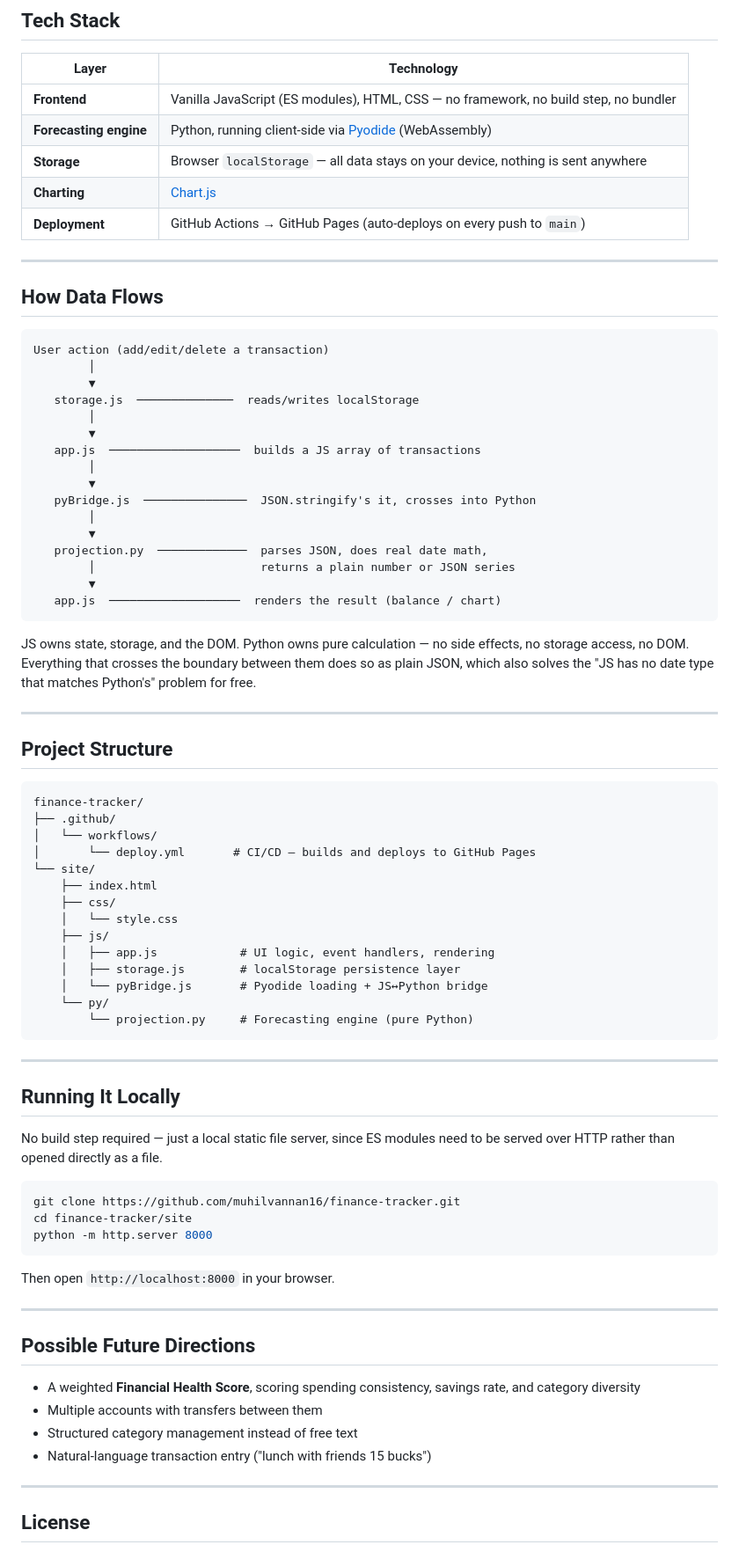
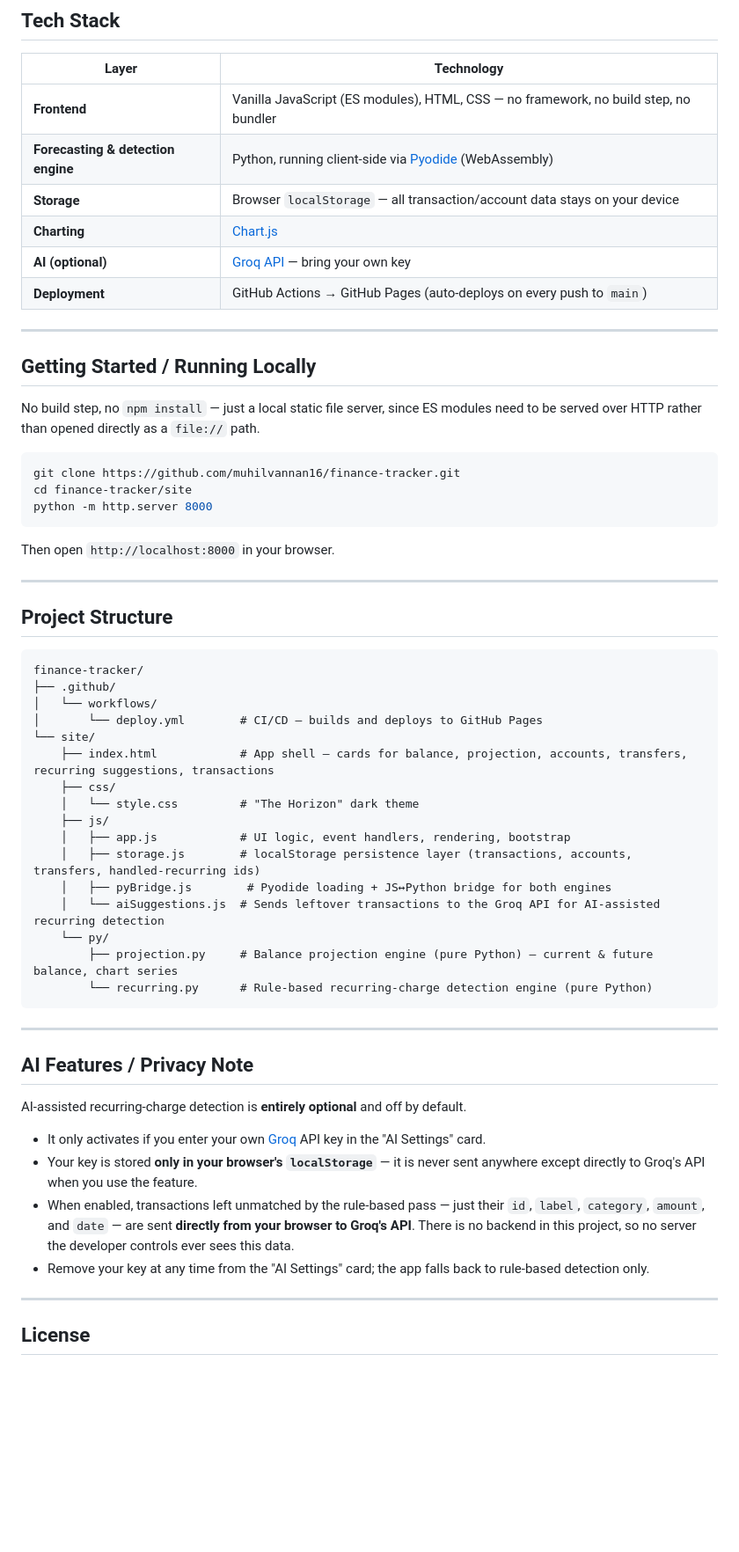
Before and after one commit to muhilvannan16/finance-tracker, a Markdown page: README.md, the part around one of its changes. Shown at 88% size. Drawn GitHub-style; blank space fills up the shorter version.

````diff
--- a/README.md
+++ b/README.md
@@ -50,62 +71,17 @@ A few of the harder problems this engine solves correctly:
 | Layer | Technology |
 |---|---|
 | **Frontend** | Vanilla JavaScript (ES modules), HTML, CSS — no framework, no build step, no bundler |
-| **Forecasting engine** | Python, running client-side via [Pyodide](https://pyodide.org/) (WebAssembly) |
-| **Storage** | Browser `localStorage` — all data stays on your device, nothing is sent anywhere |
+| **Forecasting & detection engine** | Python, running client-side via [Pyodide](https://pyodide.org/) (WebAssembly) |
+| **Storage** | Browser `localStorage` — all transaction/account data stays on your device |
 | **Charting** | [Chart.js](https://www.chartjs.org/) |
+| **AI (optional)** | [Groq API](https://groq.com/) — bring your own key |
 | **Deployment** | GitHub Actions → GitHub Pages (auto-deploys on every push to `main`) |
 
 ---
 
-## How Data Flows
+## Getting Started / Running Locally
 
-```text
-User action (add/edit/delete a transaction)
-        │
-        ▼
-   storage.js  ──────────────  reads/writes localStorage
-        │
-        ▼
-   app.js  ───────────────────  builds a JS array of transactions
-        │
-        ▼
-   pyBridge.js  ───────────────  JSON.stringify's it, crosses into Python
-        │
-        ▼
-   projection.py  ─────────────  parses JSON, does real date math,
-        │                        returns a plain number or JSON series
-        ▼
-   app.js  ───────────────────  renders the result (balance / chart)
-```
-
-JS owns state, storage, and the DOM. Python owns pure calculation — no side effects, no storage access, no DOM. Everything that crosses the boundary between them does so as plain JSON, which also solves the "JS has no date type that matches Python's" problem for free.
-
----
-
-## Project Structure
-
-```text
-finance-tracker/
-├── .github/
-│   └── workflows/
-│       └── deploy.yml       # CI/CD — builds and deploys to GitHub Pages
-└── site/
-    ├── index.html
-    ├── css/
-    │   └── style.css
-    ├── js/
-    │   ├── app.js            # UI logic, event handlers, rendering
-    │   ├── storage.js        # localStorage persistence layer
-    │   └── pyBridge.js       # Pyodide loading + JS↔Python bridge
-    └── py/
-        └── projection.py     # Forecasting engine (pure Python)
-```
-
----
-
-## Running It Locally
-
-No build step required — just a local static file server, since ES modules need to be served over HTTP rather than opened directly as a file.
+No build step, no `npm install` — just a local static file server, since ES modules need to be served over HTTP rather than opened directly as a `file://` path.
 
 ```bash
 git clone https://github.com/muhilvannan16/finance-tracker.git
@@ -117,12 +93,37 @@ Then open `http://localhost:8000` in your browser.
 
 ---
 
-## Possible Future Directions
+## Project Structure
 
-- A weighted **Financial Health Score**, scoring spending consistency, savings rate, and category diversity
-- Multiple accounts with transfers between them
-- Structured category management instead of free text
-- Natural-language transaction entry ("lunch with friends 15 bucks")
+```text
+finance-tracker/
+├── .github/
+│   └── workflows/
+│       └── deploy.yml        # CI/CD — builds and deploys to GitHub Pages
+└── site/
+    ├── index.html            # App shell — cards for balance, projection, accounts, transfers, recurring suggestions, transactions
+    ├── css/
+    │   └── style.css         # "The Horizon" dark theme
+    ├── js/
+    │   ├── app.js            # UI logic, event handlers, rendering, bootstrap
+    │   ├── storage.js        # localStorage persistence layer (transactions, accounts, transfers, handled-recurring ids)
+    │   ├── pyBridge.js        # Pyodide loading + JS↔Python bridge for both engines
+    │   └── aiSuggestions.js  # Sends leftover transactions to the Groq API for AI-assisted recurring detection
+    └── py/
+        ├── projection.py     # Balance projection engine (pure Python) — current & future balance, chart series
+        └── recurring.py      # Rule-based recurring-charge detection engine (pure Python)
+```
+
+---
+
+## AI Features / Privacy Note
+
+AI-assisted recurring-charge detection is **entirely optional** and off by default.
+
+- It only activates if you enter your own [Groq](https://groq.com/) API key in the "AI Settings" card.
+- Your key is stored **only in your browser's `localStorage`** — it is never sent anywhere except directly to Groq's API when you use the feature.
+- When enabled, transactions left unmatched by the rule-based pass — just their `id`, `label`, `category`, `amount`, and `date` — are sent **directly from your browser to Groq's API**. There is no backend in this project, so no server the developer controls ever sees this data.
+- Remove your key at any time from the "AI Settings" card; the app falls back to rule-based detection only.
 
 ---
 
````
Also changed, not shown: other parts of README.md (+41 -32 lines).
